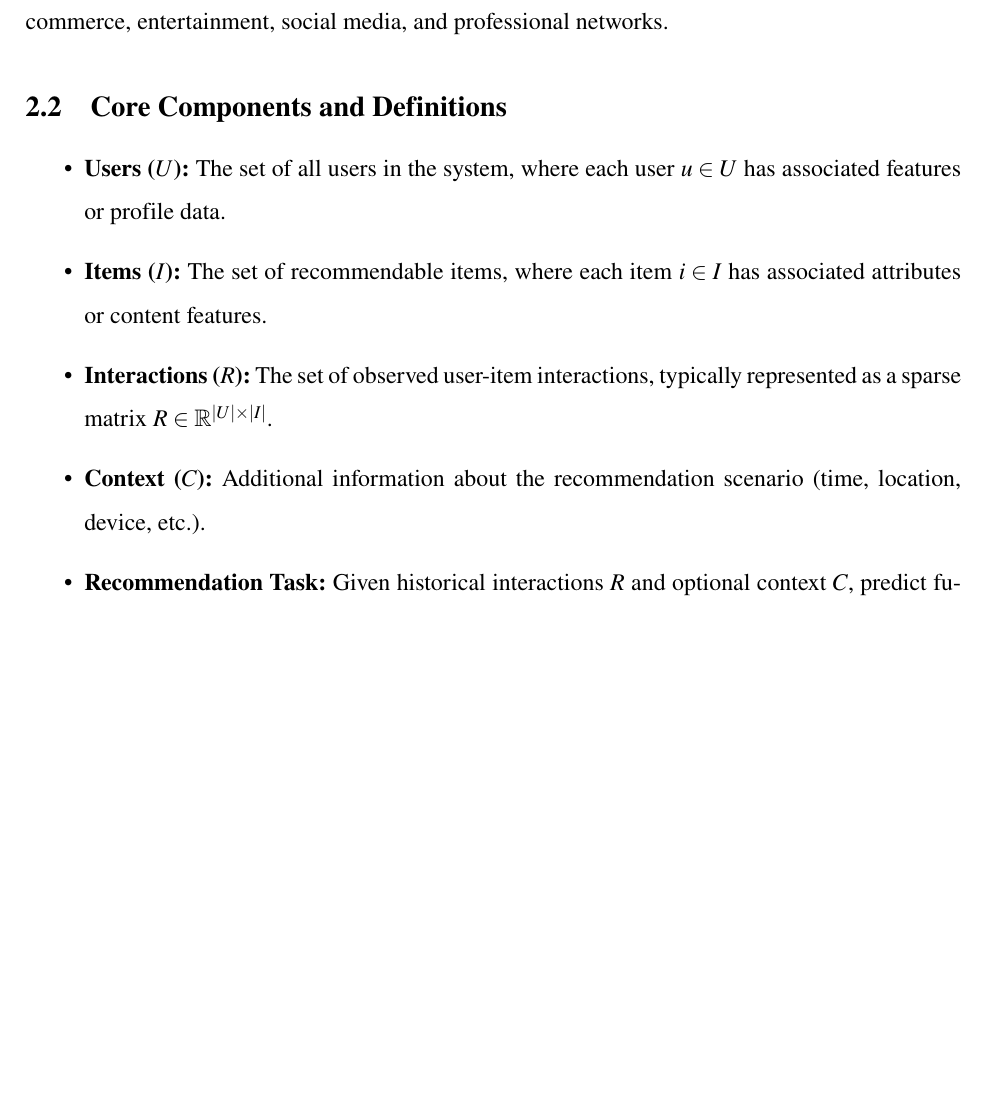
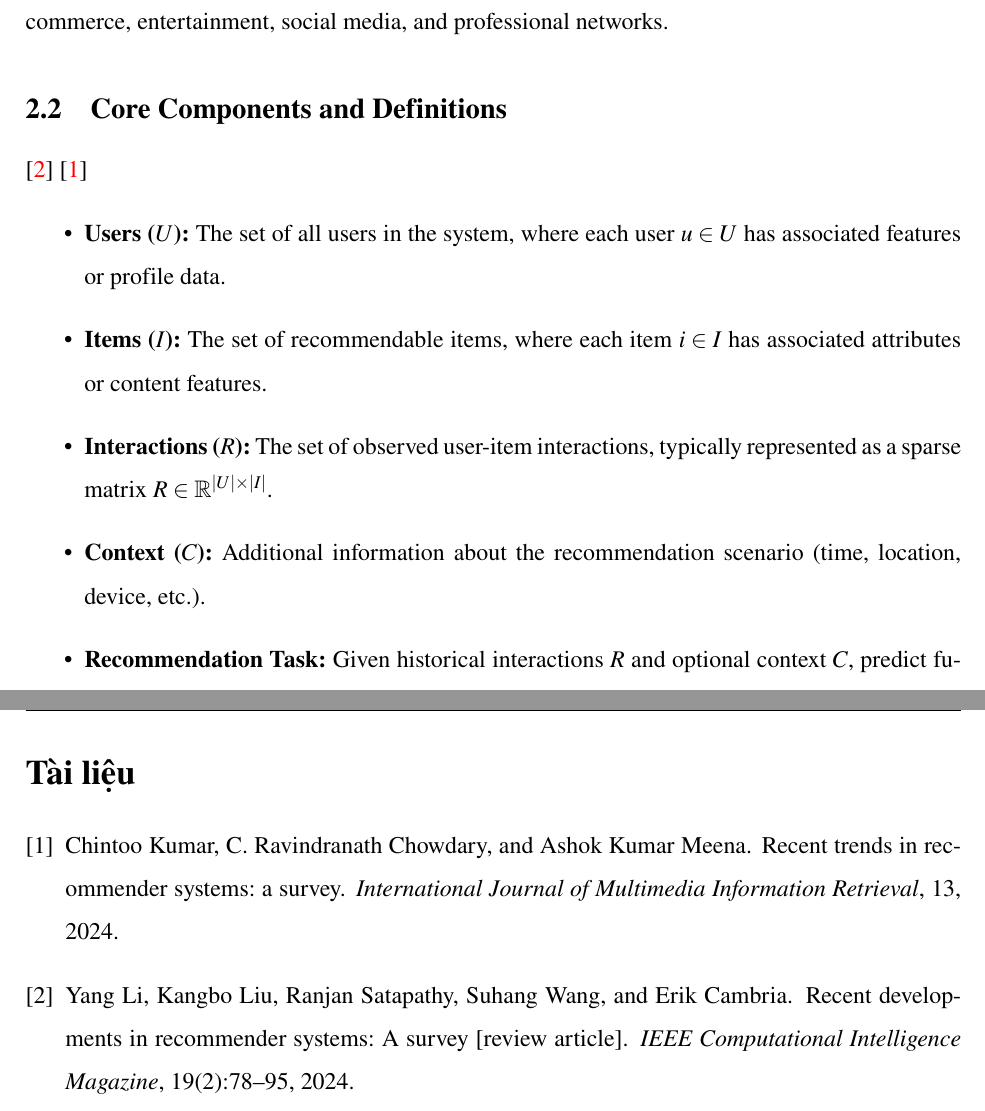
Before and after one commit to 24127137/report-CT, a LaTeX document (main.tex, which reads content/abstract.tex): part of page 5 of 13 before the commit and two parts of pages 5 and 14 of 14 after it, the two joined at a grey line, cut so that both start at the same text, the shorter picture padded with empty space. Compiled offline with pdfLaTeX.

Commit message:
add references

```diff
--- a/content/abstract.tex
+++ b/content/abstract.tex
@@ -6,6 +6,8 @@ This article presents a comprehensive analysis of recommendation systems, examin
 A recommendation system is an information filtering technology that predicts users' preferences and suggests relevant items from large item spaces. These systems are fundamental to modern digital services, addressing information overload by personalizing content discovery across e-commerce, entertainment, social media, and professional networks.
 
 \subsection{Core Components and Definitions}
+\cite{survey}
+\cite{Kumar2024}
 \begin{itemize}
     \item \textbf{Users ($U$):} The set of all users in the system, where each user $u \in U$ has associated features or profile data.
     \item \textbf{Items ($I$):} The set of recommendable items, where each item $i \in I$ has associated attributes or content features.
```
Also changed, not shown: main.tex (+1 -1 lines), ref/ref.bib (+1 -1 lines), main.pdf, 1 other file.
